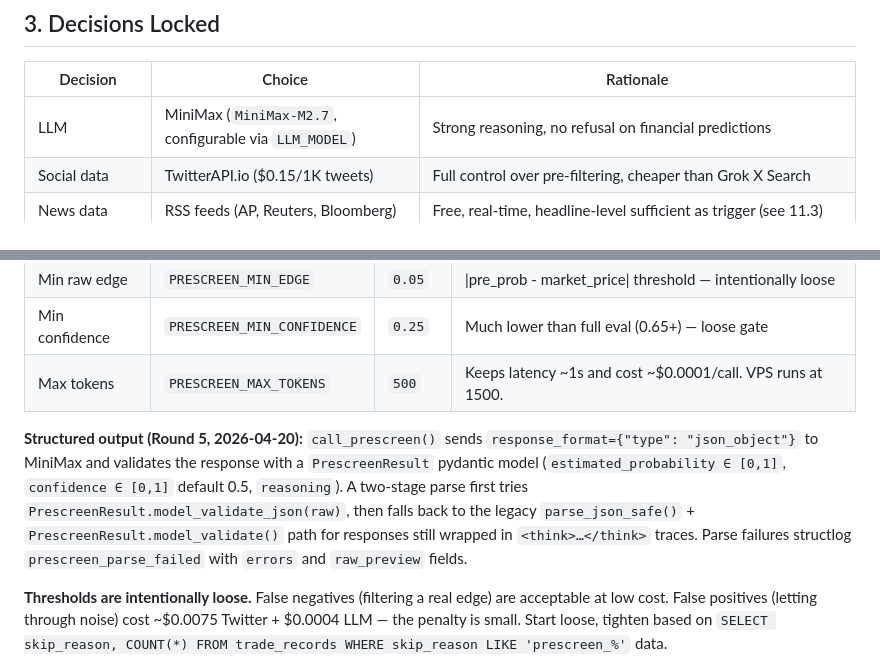
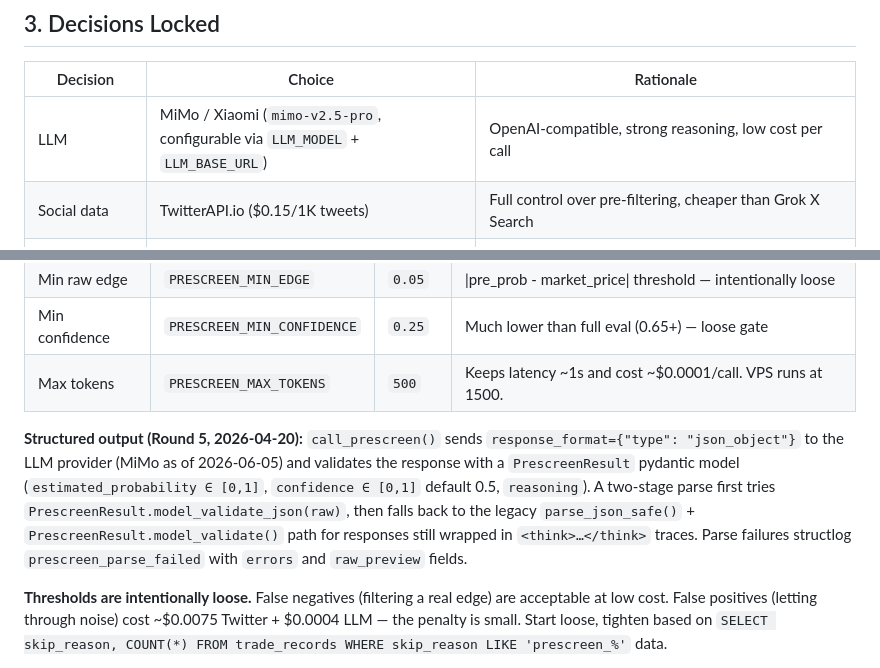
Before and after one commit to polucas/polymarket-v2, a Markdown page: polymarket_system_v2.md, 2 parts joined by grey strips. GitHub-like rendering.

```diff
--- a/polymarket_system_v2.md
+++ b/polymarket_system_v2.md
@@ -462,7 +462,7 @@ Now dashboard is at `https://dashboard.yourdomain.com` with Cloudflare's securit
 
 | Decision | Choice | Rationale |
 |----------|--------|-----------|
-| LLM | MiniMax (`MiniMax-M2.7`, configurable via `LLM_MODEL`) | Strong reasoning, no refusal on financial predictions |
+| LLM | MiMo / Xiaomi (`mimo-v2.5-pro`, configurable via `LLM_MODEL` + `LLM_BASE_URL`) | OpenAI-compatible, strong reasoning, low cost per call |
 | Social data | TwitterAPI.io ($0.15/1K tweets) | Full control over pre-filtering, cheaper than Grok X Search |
 | News data | RSS feeds (AP, Reuters, Bloomberg) | Free, real-time, headline-level sufficient as trigger (see 11.3) |
 | Strategy | Dual-tier (News Sniper + Crypto Opportunist) | Maximizes edge per dollar of OpEx |
@@ -651,7 +651,7 @@ Before calling the expensive Twitter API ($0.0075/market), a cheap LLM pre-scree
 | Min confidence | `PRESCREEN_MIN_CONFIDENCE` | `0.25` | Much lower than full eval (0.65+) — loose gate |
 | Max tokens | `PRESCREEN_MAX_TOKENS` | `500` | Keeps latency ~1s and cost ~$0.0001/call. VPS runs at 1500. |
 
-**Structured output (Round 5, 2026-04-20):** `call_prescreen()` sends `response_format={"type": "json_object"}` to MiniMax and validates the response with a `PrescreenResult` pydantic model (`estimated_probability ∈ [0,1]`, `confidence ∈ [0,1]` default 0.5, `reasoning`). A two-stage parse first tries `PrescreenResult.model_validate_json(raw)`, then falls back to the legacy `parse_json_safe()` + `PrescreenResult.model_validate()` path for responses still wrapped in `<think>…</think>` traces. Parse failures structlog `prescreen_parse_failed` with `errors` and `raw_preview` fields.
+**Structured output (Round 5, 2026-04-20):** `call_prescreen()` sends `response_format={"type": "json_object"}` to the LLM provider (MiMo as of 2026-06-05) and validates the response with a `PrescreenResult` pydantic model (`estimated_probability ∈ [0,1]`, `confidence ∈ [0,1]` default 0.5, `reasoning`). A two-stage parse first tries `PrescreenResult.model_validate_json(raw)`, then falls back to the legacy `parse_json_safe()` + `PrescreenResult.model_validate()` path for responses still wrapped in `<think>…</think>` traces. Parse failures structlog `prescreen_parse_failed` with `errors` and `raw_preview` fields.
 
 **Thresholds are intentionally loose.** False negatives (filtering a real edge) are acceptable at low cost. False positives (letting through noise) cost ~$0.0075 Twitter + $0.0004 LLM — the penalty is small. Start loose, tighten based on `SELECT skip_reason, COUNT(*) FROM trade_records WHERE skip_reason LIKE 'prescreen_%'` data.
 
```
Also changed, not shown: other parts of polymarket_system_v2.md (+4 -4 lines), CLAUDE.md (+1 -1 lines).
